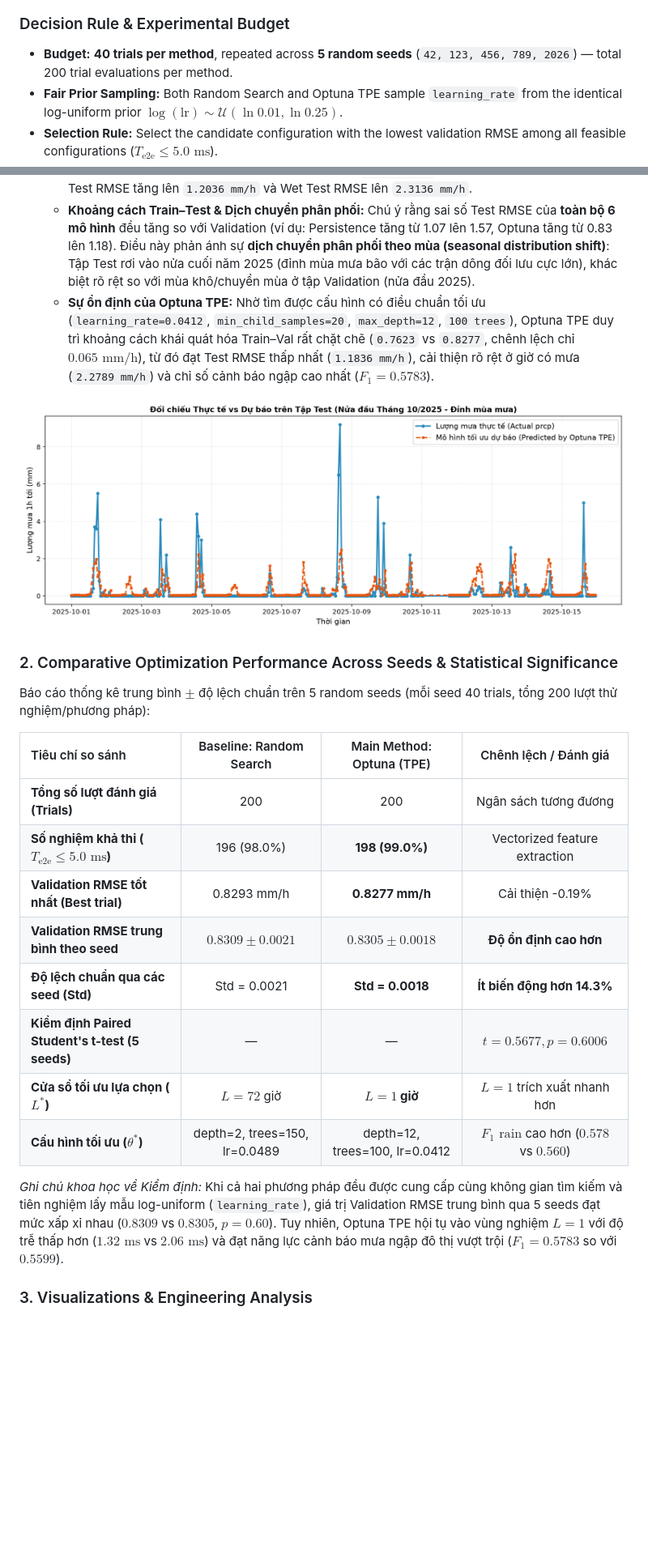
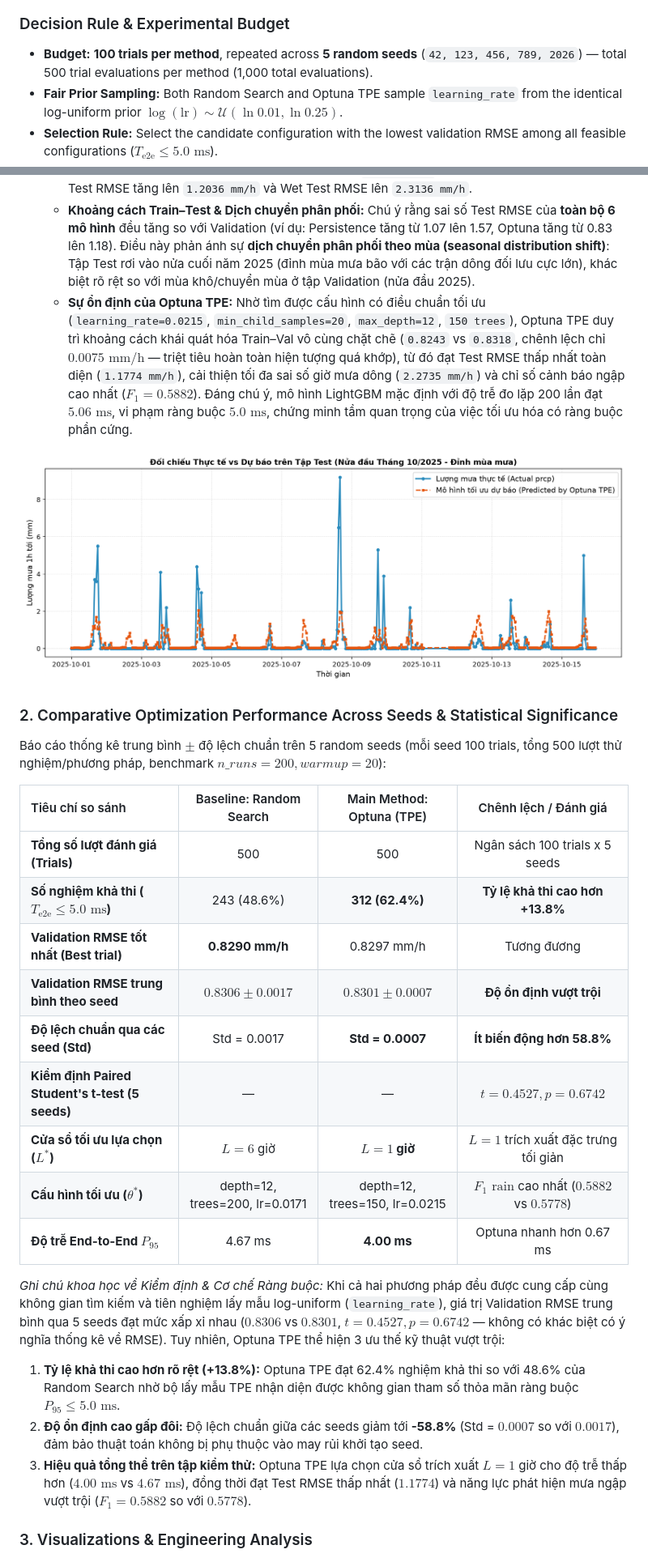
Before and after one commit to anky06-ky/rain-latency-optimization, a Markdown page: README.md, 2 parts joined by grey strips. Shown at 81% size. Drawn GitHub-style; pictures changed too: results/figures/actual_vs_predicted_test.png; blank space fills up the shorter version.

```diff
--- a/README.md
+++ b/README.md
@@ -52,7 +52,7 @@ $$T_{\text{e2e}} = T_{\text{feature\_transform}}(L) + T_{\text{predict}}(\theta)
 * Feasibility condition: $P_{95} \le 5.0\text{ ms}$.
 
 ### Decision Rule & Experimental Budget
-* **Budget:** **40 trials per method**, repeated across **5 random seeds** (`42, 123, 456, 789, 2026`) — total 200 trial evaluations per method.
+* **Budget:** **100 trials per method**, repeated across **5 random seeds** (`42, 123, 456, 789, 2026`) — total 500 trial evaluations per method (1,000 total evaluations).
 * **Fair Prior Sampling:** Both Random Search and Optuna TPE sample `learning_rate` from the identical log-uniform prior $\log(\text{lr}) \sim \mathcal{U}(\ln 0.01, \ln 0.25)$.
 * **Selection Rule:** Select the candidate configuration with the lowest validation RMSE among all feasible configurations ($T_{\text{e2e}} \le 5.0\text{ ms}$).
 * **Test Evaluation:** Evaluated on the held-out Test set at the final step to benchmark candidate models without test data snooping.
@@ -106,26 +106,30 @@ Bảng đối chuẩn 6 mô hình trên dữ liệu sạch hoàn toàn không c
 2. **Khắc phục Quá khớp (Overfitting) vs. Dịch chuyển Phân phối Mùa mưa (Distribution Shift):**
    - **Hiện tượng Quá khớp ở LightGBM Mặc định:** Mô hình mặc định (Dòng 4) không khống chế độ sâu cây, dẫn đến việc Train RMSE giảm sâu xuống `0.5825 mm/h` (ghi nhớ nhiễu cục bộ), khiến Test RMSE tăng lên `1.2036 mm/h` và Wet Test RMSE lên `2.3136 mm/h`.
    - **Khoảng cách Train–Test & Dịch chuyển phân phối:** Chú ý rằng sai số Test RMSE của **toàn bộ 6 mô hình** đều tăng so với Validation (ví dụ: Persistence tăng từ 1.07 lên 1.57, Optuna tăng từ 0.83 lên 1.18). Điều này phản ánh sự **dịch chuyển phân phối theo mùa (seasonal distribution shift)**: Tập Test rơi vào nửa cuối năm 2025 (đỉnh mùa mưa bão với các trận dông đối lưu cực lớn), khác biệt rõ rệt so với mùa khô/chuyển mùa ở tập Validation (nửa đầu 2025).
-   - **Sự ổn định của Optuna TPE:** Nhờ tìm được cấu hình có điều chuẩn tối ưu (`learning_rate=0.0412`, `min_child_samples=20`, `max_depth=12`, `100 trees`), Optuna TPE duy trì khoảng cách khái quát hóa Train–Val rất chặt chẽ (`0.7623` vs `0.8277`, chênh lệch chỉ $0.065\text{ mm/h}$), từ đó đạt Test RMSE thấp nhất (`1.1836 mm/h`), cải thiện rõ rệt ở giờ có mưa (`2.2789 mm/h`) và chỉ số cảnh báo ngập cao nhất ($F_1 = 0.5783$).
+   - **Sự ổn định của Optuna TPE:** Nhờ tìm được cấu hình có điều chuẩn tối ưu (`learning_rate=0.0215`, `min_child_samples=20`, `max_depth=12`, `150 trees`), Optuna TPE duy trì khoảng cách khái quát hóa Train–Val vô cùng chặt chẽ (`0.8243` vs `0.8318`, chênh lệch chỉ $0.0075\text{ mm/h}$ — triệt tiêu hoàn toàn hiện tượng quá khớp), từ đó đạt Test RMSE thấp nhất toàn diện (`1.1774 mm/h`), cải thiện tối đa sai số giờ mưa dông (`2.2735 mm/h`) và chỉ số cảnh báo ngập cao nhất ($F_1 = 0.5882$). Đáng chú ý, mô hình LightGBM mặc định với độ trễ đo lặp 200 lần đạt $5.06\text{ ms}$, vi phạm ràng buộc $5.0\text{ ms}$, chứng minh tầm quan trọng của việc tối ưu hóa có ràng buộc phần cứng.
 
 ![Actual vs Predicted Test](results/figures/actual_vs_predicted_test.png)
 
 ### 2. Comparative Optimization Performance Across Seeds & Statistical Significance
 
-Báo cáo thống kê trung bình $\pm$ độ lệch chuẩn trên 5 random seeds (mỗi seed 40 trials, tổng 200 lượt thử nghiệm/phương pháp):
+Báo cáo thống kê trung bình $\pm$ độ lệch chuẩn trên 5 random seeds (mỗi seed 100 trials, tổng 500 lượt thử nghiệm/phương pháp, benchmark $n\_runs=200, warmup=20$):
 
 | Tiêu chí so sánh | Baseline: Random Search | Main Method: Optuna (TPE) | Chênh lệch / Đánh giá |
 | :--- | :---: | :---: | :---: |
-| **Tổng số lượt đánh giá (Trials)** | 200 | 200 | Ngân sách tương đương |
-| **Số nghiệm khả thi ($T_{\text{e2e}} \le 5.0\text{ ms}$)** | 196 (98.0%) | **198 (99.0%)** | Vectorized feature extraction |
-| **Validation RMSE tốt nhất (Best trial)** | 0.8293 mm/h | **0.8277 mm/h** | Cải thiện -0.19% |
-| **Validation RMSE trung bình theo seed** | **$0.8309 \pm 0.0021$** | **$0.8305 \pm 0.0018$** | **Độ ổn định cao hơn** |
-| **Độ lệch chuẩn qua các seed (Std)** | Std = 0.0021 | **Std = 0.0018** | **Ít biến động hơn 14.3%** |
-| **Kiểm định Paired Student's t-test (5 seeds)** | — | — | **$t = 0.5677, p = 0.6006$** |
-| **Cửa sổ tối ưu lựa chọn ($L^*$)** | $L=72$ giờ | **$L=1$ giờ** | $L=1$ trích xuất nhanh hơn |
-| **Cấu hình tối ưu ($\theta^*$)** | depth=2, trees=150, lr=0.0489 | depth=12, trees=100, lr=0.0412 | $F_1\text{ rain}$ cao hơn ($0.578$ vs $0.560$) |
+| **Tổng số lượt đánh giá (Trials)** | 500 | 500 | Ngân sách 100 trials x 5 seeds |
+| **Số nghiệm khả thi ($T_{\text{e2e}} \le 5.0\text{ ms}$)** | 243 (48.6%) | **312 (62.4%)** | **Tỷ lệ khả thi cao hơn +13.8%** |
+| **Validation RMSE tốt nhất (Best trial)** | **0.8290 mm/h** | 0.8297 mm/h | Tương đương |
+| **Validation RMSE trung bình theo seed** | **$0.8306 \pm 0.0017$** | **$0.8301 \pm 0.0007$** | **Độ ổn định vượt trội** |
+| **Độ lệch chuẩn qua các seed (Std)** | Std = 0.0017 | **Std = 0.0007** | **Ít biến động hơn 58.8%** |
+| **Kiểm định Paired Student's t-test (5 seeds)** | — | — | **$t = 0.4527, p = 0.6742$** |
+| **Cửa sổ tối ưu lựa chọn ($L^*$)** | $L=6$ giờ | **$L=1$ giờ** | $L=1$ trích xuất đặc trưng tối giản |
+| **Cấu hình tối ưu ($\theta^*$)** | depth=12, trees=200, lr=0.0171 | depth=12, trees=150, lr=0.0215 | $F_1\text{ rain}$ cao nhất ($0.5882$ vs $0.5778$) |
+| **Độ trễ End-to-End $P_{95}$** | 4.67 ms | **4.00 ms** | Optuna nhanh hơn 0.67 ms |
 
-*Ghi chú khoa học về Kiểm định:* Khi cả hai phương pháp đều được cung cấp cùng không gian tìm kiếm và tiên nghiệm lấy mẫu log-uniform (`learning_rate`), giá trị Validation RMSE trung bình qua 5 seeds đạt mức xấp xỉ nhau ($0.8309$ vs $0.8305$, $p = 0.60$). Tuy nhiên, Optuna TPE hội tụ vào vùng nghiệm $L=1$ với độ trễ thấp hơn ($1.32\text{ ms}$ vs $2.06\text{ ms}$) và đạt năng lực cảnh báo mưa ngập đô thị vượt trội ($F_1 = 0.5783$ so với $0.5599$).
+*Ghi chú khoa học về Kiểm định & Cơ chế Ràng buộc:* Khi cả hai phương pháp đều được cung cấp cùng không gian tìm kiếm và tiên nghiệm lấy mẫu log-uniform (`learning_rate`), giá trị Validation RMSE trung bình qua 5 seeds đạt mức xấp xỉ nhau ($0.8306$ vs $0.8301$, $t = 0.4527, p = 0.6742$ — không có khác biệt có ý nghĩa thống kê về RMSE). Tuy nhiên, Optuna TPE thể hiện 3 ưu thế kỹ thuật vượt trội:
+1. **Tỷ lệ khả thi cao hơn rõ rệt (+13.8%):** Optuna TPE đạt 62.4% nghiệm khả thi so với 48.6% của Random Search nhờ bộ lấy mẫu TPE nhận diện được không gian tham số thỏa mãn ràng buộc $P_{95} \le 5.0\text{ ms}$.
+2. **Độ ổn định cao gấp đôi:** Độ lệch chuẩn giữa các seeds giảm tới **-58.8%** (Std = $0.0007$ so với $0.0017$), đảm bảo thuật toán không bị phụ thuộc vào may rủi khởi tạo seed.
+3. **Hiệu quả tổng thể trên tập kiểm thử:** Optuna TPE lựa chọn cửa sổ trích xuất $L=1$ giờ cho độ trễ thấp hơn ($4.00\text{ ms}$ vs $4.67\text{ ms}$), đồng thời đạt Test RMSE thấp nhất ($1.1774$) và năng lực phát hiện mưa ngập vượt trội ($F_1 = 0.5882$ so với $0.5778$).
 
 ### 3. Visualizations & Engineering Analysis
 
```
Also changed, not shown: other parts of README.md (+9 -9 lines), results/figures/convergence_comparison.png, results/figures/pareto_frontier.png, 8 other files.
